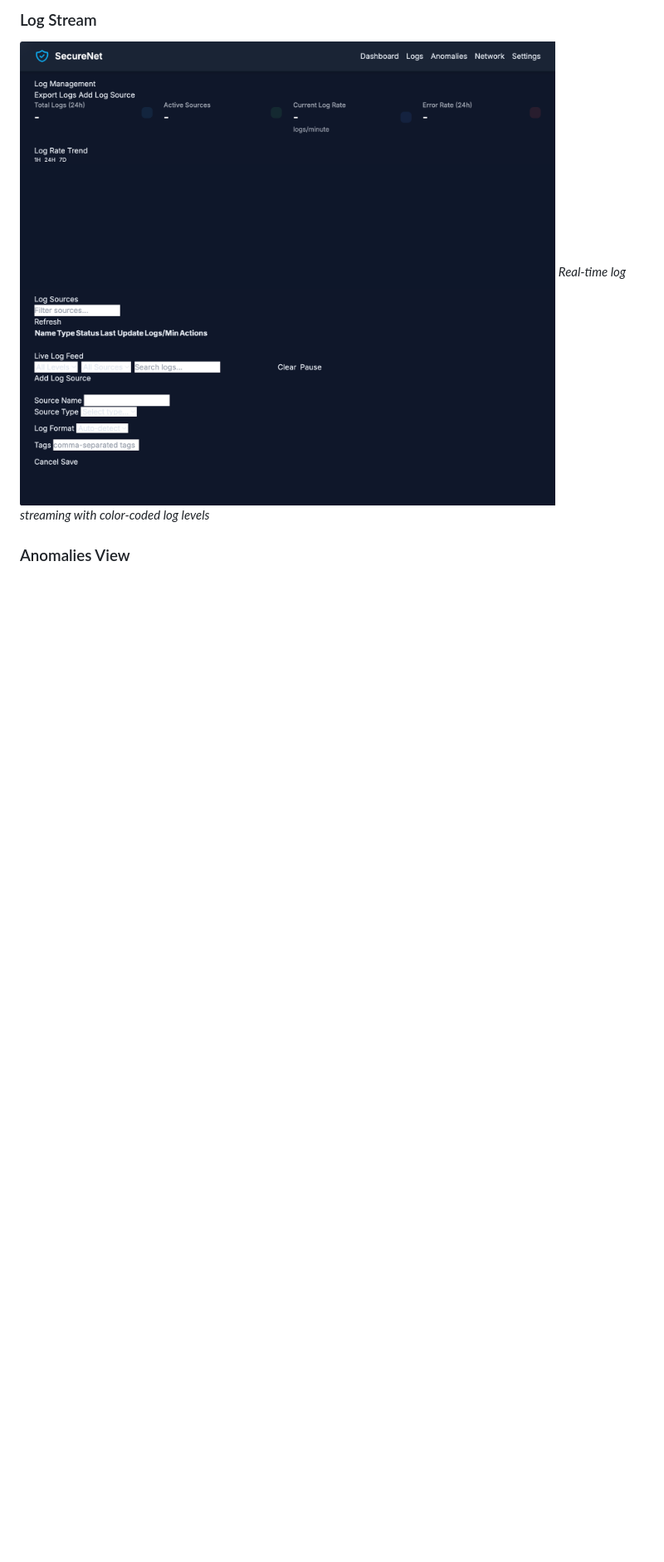
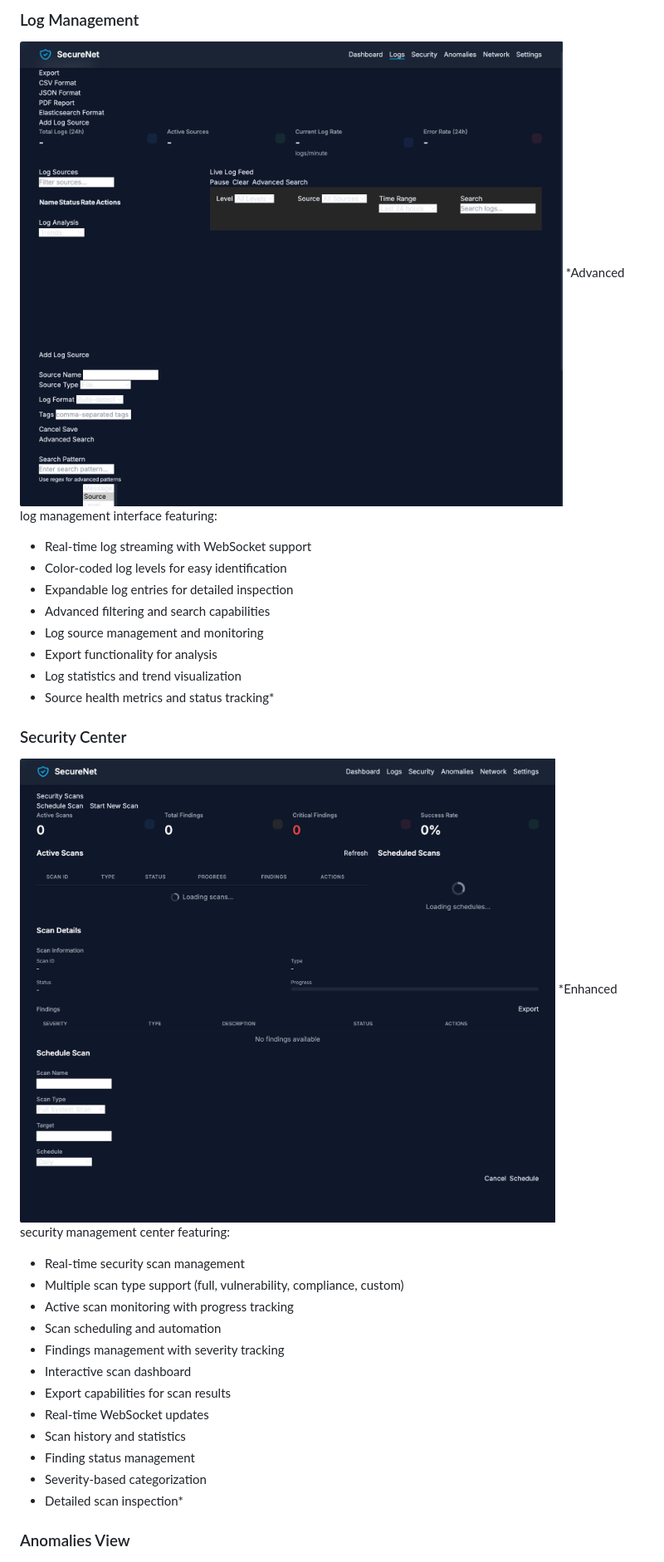
Before and after one commit to Pmvita/SecureNet, a Markdown page: README.md, the part around the change printed below. Shown: that part at 83% size. GitHub-like rendering; pictures changed too: screenshots/log.png, screenshots/security.png (added); blank space fills up the shorter version.

```diff
--- a/README.md
+++ b/README.md
@@ -234,7 +331,31 @@ uvicorn app:app --reload
 
-### Log Stream
-![Log Stream](screenshots/log.png)
-*Real-time log streaming with color-coded log levels*
+### Log Management
+![Log Management](screenshots/log.png)
+*Advanced log management interface featuring:
+- Real-time log streaming with WebSocket support
+- Color-coded log levels for easy identification
+- Expandable log entries for detailed inspection
+- Advanced filtering and search capabilities
+- Log source management and monitoring
+- Export functionality for analysis
+- Log statistics and trend visualization
+- Source health metrics and status tracking*
+
+### Security Center
+![Security](screenshots/security.png)
+*Enhanced security management center featuring:
+- Real-time security scan management
+- Multiple scan type support (full, vulnerability, compliance, custom)
+- Active scan monitoring with progress tracking
+- Scan scheduling and automation
+- Findings management with severity tracking
+- Interactive scan dashboard
+- Export capabilities for scan results
+- Real-time WebSocket updates
+- Scan history and statistics
+- Finding status management
+- Severity-based categorization
+- Detailed scan inspection*
 
 ### Anomalies View
 ![Anomalies View](screenshots/anomalies.png)
```
Also changed, not shown: other parts of README.md (+131 -7 lines), screenshots/dashboard.png, 7 other files.
